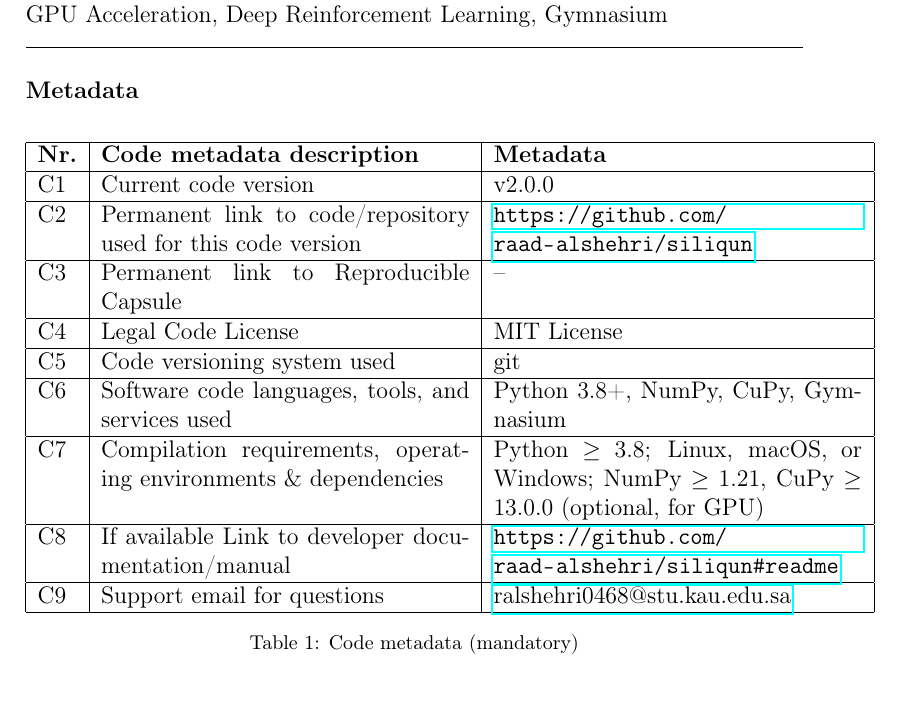
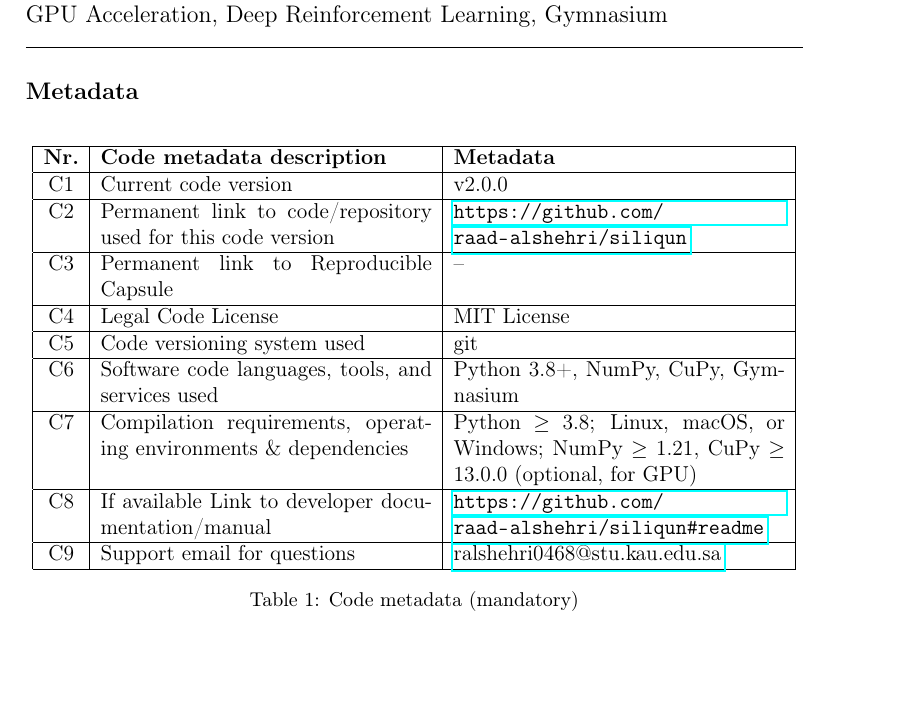
Before and after one commit to r3d-phd/siliqun, a LaTeX paper (paper/softwarex_siliqun_v3.tex): part of page 2 of 20, cut so that both start at the same text, the shorter picture padded with empty space. Compiled offline with pdfLaTeX.

Commit message:
Improve metadata table centralization
- Added \centering for proper horizontal alignment
- Wrapped table in \resizebox{\textwidth} to span full text width
- Changed Nr. column alignment from left (l) to center (c)
- Table now matches professional formatting of other tables in paper

```diff
--- a/paper/softwarex_siliqun_v3.tex
+++ b/paper/softwarex_siliqun_v3.tex
@@ -40,7 +40,9 @@ Quantum Computing \sep Silicon Spin Qubits \sep Tensor Networks \sep GPU Acceler
 \label{metadata}
 
 \begin{table}[!h]
-\begin{tabular}{|l|p{6.5cm}|p{6.5cm}|}
+\centering
+\resizebox{\textwidth}{!}{
+\begin{tabular}{|c|p{6.5cm}|p{6.5cm}|}
 \hline
 \textbf{Nr.} & \textbf{Code metadata description} & \textbf{Metadata} \\
 \hline
```
Also changed, not shown: paper/softwarex_siliqun_v3.tex (3 more changed lines).
